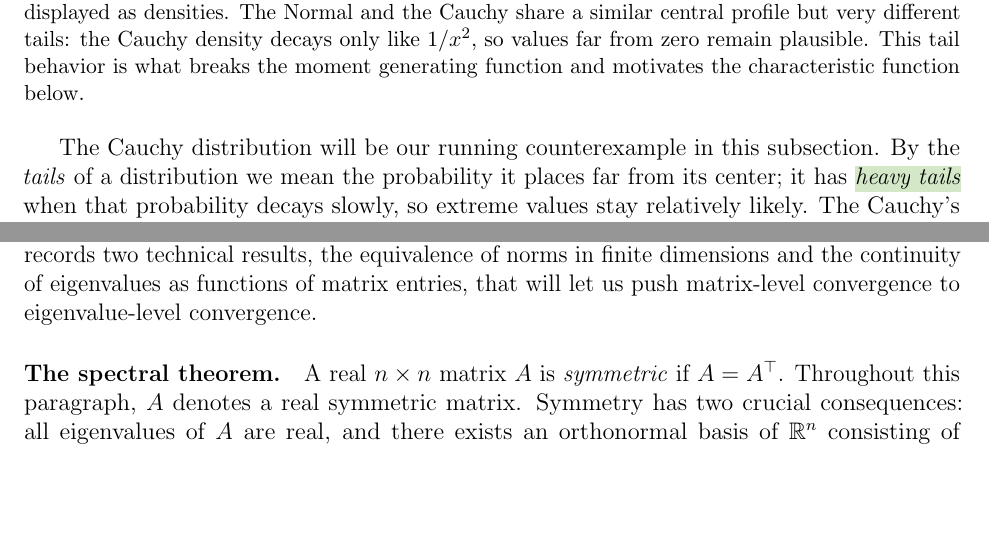
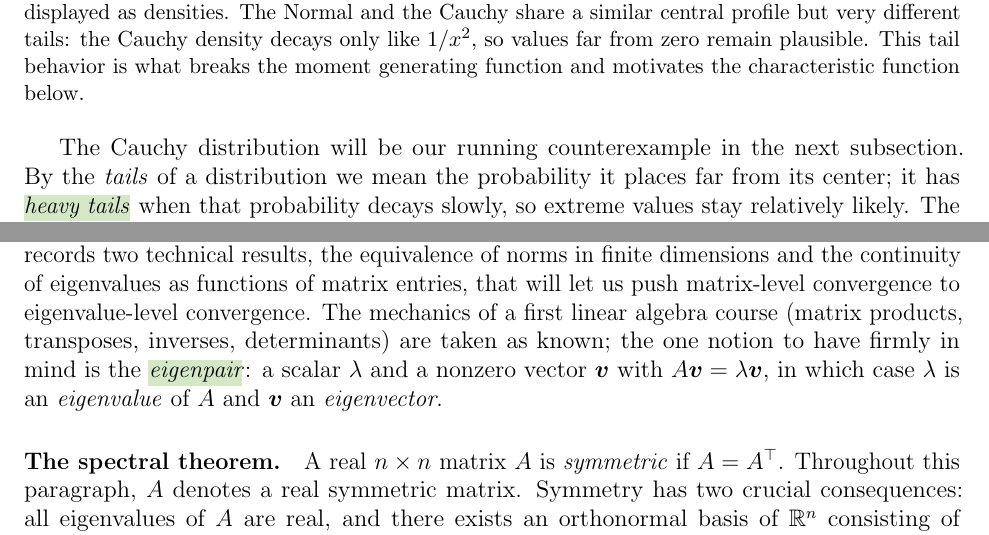
Before and after one commit to arzaansingh/random-matrices-study, a LaTeX document (main.tex, which reads sections/02-probability-foundations.tex): two parts of pages 57 and 74 of 99 before the commit and two parts of pages 57 and 74 of 100 after it, joined at a grey line, cut so that both start at the same text, the shorter picture padded with empty space. Compiled offline with pdfLaTeX.

Commit message:
Appendix A: fix counterexample pointer; state the linear-algebra floor
The Cauchy running-counterexample announcement at the end of A.1 now
points to the next subsection, where the counterexamples live. A.5's
lead paragraph now states what is taken as known from a first linear
algebra course and recalls the eigenpair definition, so the appendix's
self-contained-course claim holds across the probability-to-matrices
hand-off.

Co-Authored-By: Claude Fable 5 <noreply@anthropic.com>

```diff
--- a/sections/02-probability-foundations.tex
+++ b/sections/02-probability-foundations.tex
@@ -59,7 +59,7 @@ Their shapes are shown in Figure~\ref{fig:distribution-shapes}.
   \label{fig:distribution-shapes}
 \end{figure}
 
-The Cauchy distribution will be our running counterexample in this subsection. By the \emph{tails} of a distribution we mean the probability it places far from its center; it has \vocab{heavy tails} when that probability decays slowly, so extreme values stay relatively likely. The Cauchy's tails are heavy enough that some standard tools break on it, which forces us toward sharper tools that still work.
+The Cauchy distribution will be our running counterexample in the next subsection. By the \emph{tails} of a distribution we mean the probability it places far from its center; it has \vocab{heavy tails} when that probability decays slowly, so extreme values stay relatively likely. The Cauchy's tails are heavy enough that some standard tools break on it, which forces us toward sharper tools that still work.
 
 %====================================================================
 \subsection{Moments and Transform Methods}\label{subsec:transforms}
@@ -713,7 +713,7 @@ Vector averages therefore fluctuate on the same \(\sqrt{n}\) scale as scalar ave
 %====================================================================
 \subsection{Linear Algebra of Symmetric Matrices}\label{subsec:linalg}
 
-The identity \(\vect{v}\transpose \Sigma \vect{v} = \Var(\vect{v}\transpose \vect{X})\) of the previous subsection ties covariance matrices to directional variance. To analyze that variance \emph{geometrically}, we use the structure of symmetric matrices: the spectral theorem, the eigenvalue characterization of positive semidefiniteness, and the Rayleigh-quotient identification of maximal-variance directions. This subsection also records two technical results, the equivalence of norms in finite dimensions and the continuity of eigenvalues as functions of matrix entries, that will let us push matrix-level convergence to eigenvalue-level convergence.
+The identity \(\vect{v}\transpose \Sigma \vect{v} = \Var(\vect{v}\transpose \vect{X})\) of the previous subsection ties covariance matrices to directional variance. To analyze that variance \emph{geometrically}, we use the structure of symmetric matrices: the spectral theorem, the eigenvalue characterization of positive semidefiniteness, and the Rayleigh-quotient identification of maximal-variance directions. This subsection also records two technical results, the equivalence of norms in finite dimensions and the continuity of eigenvalues as functions of matrix entries, that will let us push matrix-level convergence to eigenvalue-level convergence. The mechanics of a first linear algebra course (matrix products, transposes, inverses, determinants) are taken as known; the one notion to have firmly in mind is the \vocab{eigenpair}: a scalar \(\lambda\) and a nonzero vector \(\vect{v}\) with \(A\vect{v} = \lambda\vect{v}\), in which case \(\lambda\) is an \emph{eigenvalue} of \(A\) and \(\vect{v}\) an \emph{eigenvector}.
 
 \paragraph{The spectral theorem.}
 A real \(n \times n\) matrix \(A\) is \emph{symmetric} if \(A = A\transpose\). Throughout this paragraph, \(A\) denotes a real symmetric matrix. Symmetry has two crucial consequences: all eigenvalues of \(A\) are real, and there exists an orthonormal basis of \(\R^n\) consisting of eigenvectors of \(A\).
```
